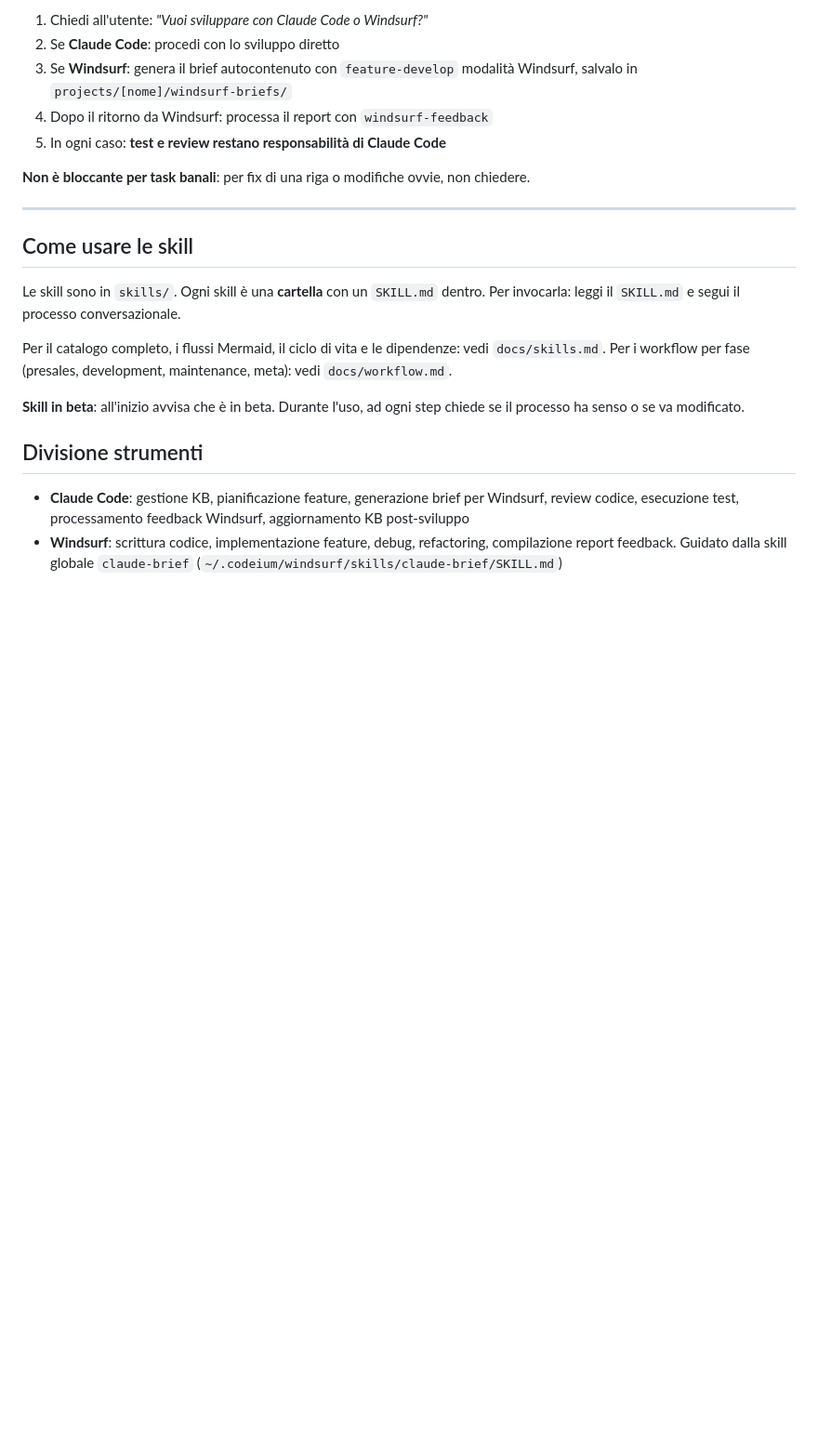
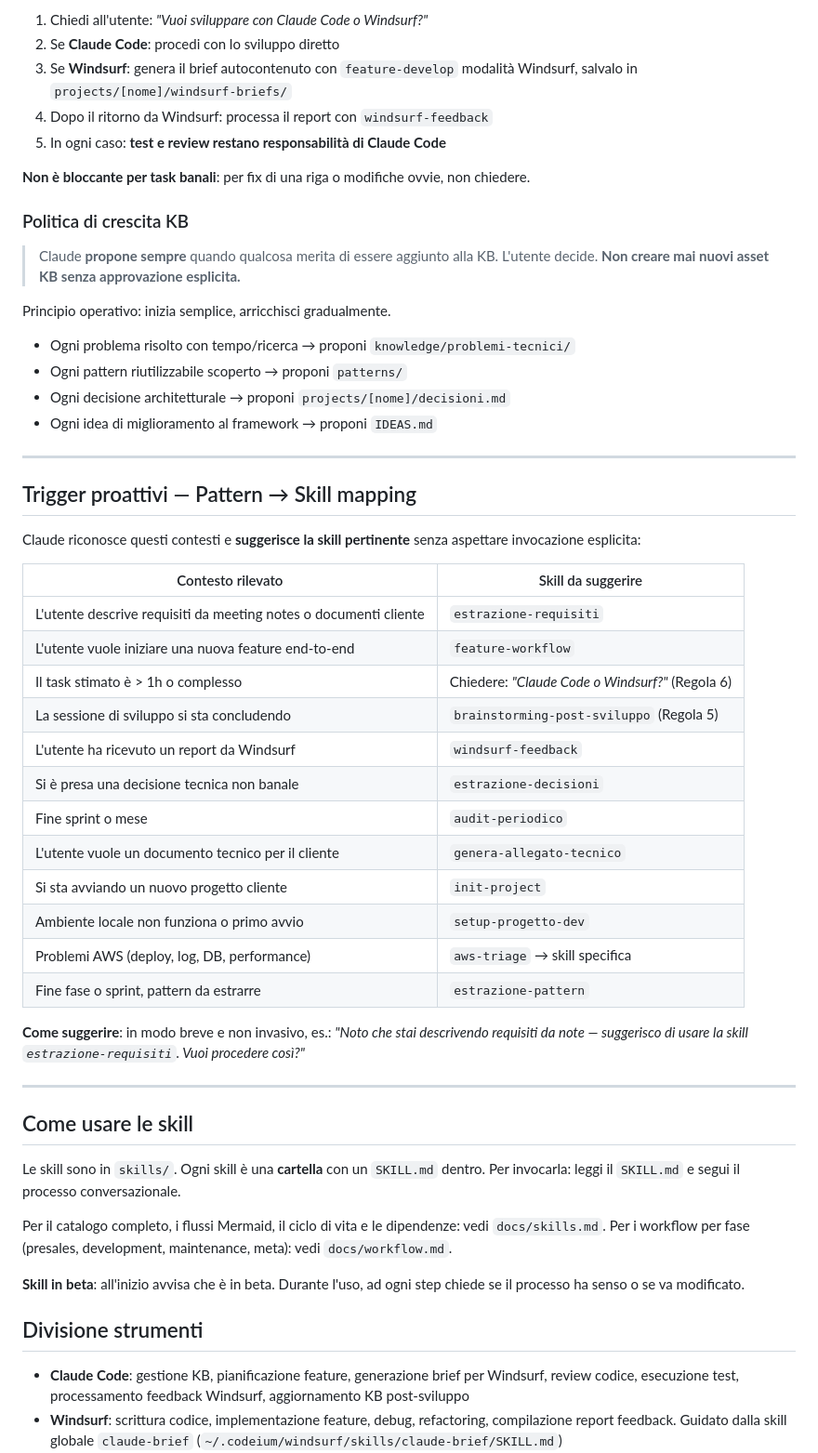
Before and after one commit to SimoneBriganteLaif/SimoneAI, a Markdown page: CLAUDE.md, the part around one of its changes. Shown at 93% size. Drawn GitHub-style; blank space fills up the shorter version.

```diff
--- a/CLAUDE.md
+++ b/CLAUDE.md
@@ -98,6 +128,41 @@ Prima di ogni task di sviluppo (non solo quelli orchestrati da feature-workflow)
 
 **Non è bloccante per task banali**: per fix di una riga o modifiche ovvie, non chiedere.
 
+### Politica di crescita KB
+
+> Claude **propone sempre** quando qualcosa merita di essere aggiunto alla KB.
+> L'utente decide. **Non creare mai nuovi asset KB senza approvazione esplicita.**
+
+Principio operativo: inizia semplice, arricchisci gradualmente.
+- Ogni problema risolto con tempo/ricerca → proponi `knowledge/problemi-tecnici/`
+- Ogni pattern riutilizzabile scoperto → proponi `patterns/`
+- Ogni decisione architetturale → proponi `projects/[nome]/decisioni.md`
+- Ogni idea di miglioramento al framework → proponi `IDEAS.md`
+
+---
+
+## Trigger proattivi — Pattern → Skill mapping
+
+Claude riconosce questi contesti e **suggerisce la skill pertinente** senza aspettare invocazione esplicita:
+
+| Contesto rilevato | Skill da suggerire |
+|---|---|
+| L'utente descrive requisiti da meeting notes o documenti cliente | `estrazione-requisiti` |
+| L'utente vuole iniziare una nuova feature end-to-end | `feature-workflow` |
+| Il task stimato è > 1h o complesso | Chiedere: *"Claude Code o Windsurf?"* (Regola 6) |
+| La sessione di sviluppo si sta concludendo | `brainstorming-post-sviluppo` (Regola 5) |
+| L'utente ha ricevuto un report da Windsurf | `windsurf-feedback` |
+| Si è presa una decisione tecnica non banale | `estrazione-decisioni` |
+| Fine sprint o mese | `audit-periodico` |
+| L'utente vuole un documento tecnico per il cliente | `genera-allegato-tecnico` |
+| Si sta avviando un nuovo progetto cliente | `init-project` |
+| Ambiente locale non funziona o primo avvio | `setup-progetto-dev` |
+| Problemi AWS (deploy, log, DB, performance) | `aws-triage` → skill specifica |
+| Fine fase o sprint, pattern da estrarre | `estrazione-pattern` |
+
+**Come suggerire**: in modo breve e non invasivo, es.:
+*"Noto che stai descrivendo requisiti da note — suggerisco di usare la skill `estrazione-requisiti`. Vuoi procedere così?"*
+
 ---
 
 ## Come usare le skill
```
Also changed, not shown: other parts of CLAUDE.md (+30 -0 lines), CHANGELOG.md (+1 -0 lines).
